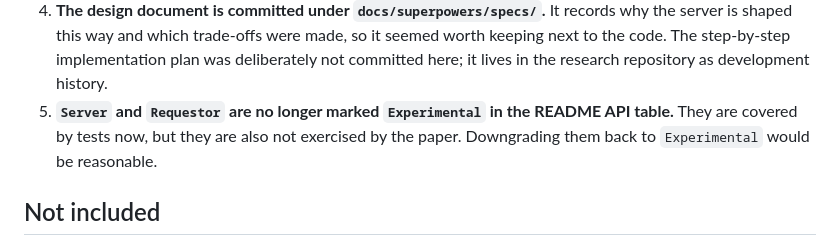
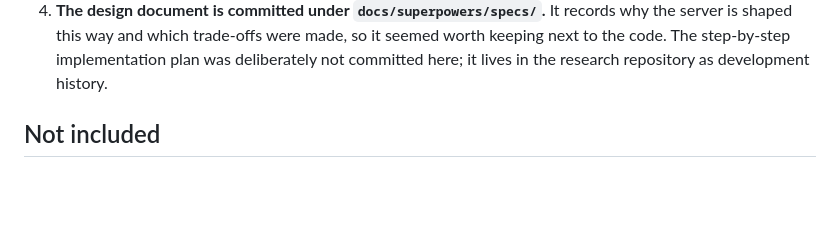
Before and after one commit to jhOo1/GriddingMachine_Reaserach, a Markdown page: 论文/开发过程/PR90_描述.md, the part around the change. Rendered like a GitHub page; blank space fills up the shorter version.

Commit message:
同步Requestor与Server的成熟度标记

```diff
--- a/论文/开发过程/PR90_描述.md
+++ b/论文/开发过程/PR90_描述.md
@@ -134,9 +134,6 @@ Deliberate trade-offs that a reviewer may want to overrule:
    is shaped this way and which trade-offs were made, so it seemed worth keeping next to the code.
    The step-by-step implementation plan was deliberately not committed here; it lives in the
    research repository as development history.
-5. **`Server` and `Requestor` are no longer marked `Experimental` in the README API table.** They
-   are covered by tests now, but they are also not exercised by the paper. Downgrading them back to
-   `Experimental` would be reasonable.
 
 ## Not included
 
```
Also changed, not shown: 论文/GriddingMachine_v0.5.0_ReleaseNotes草稿.md (+1 -1 lines).
